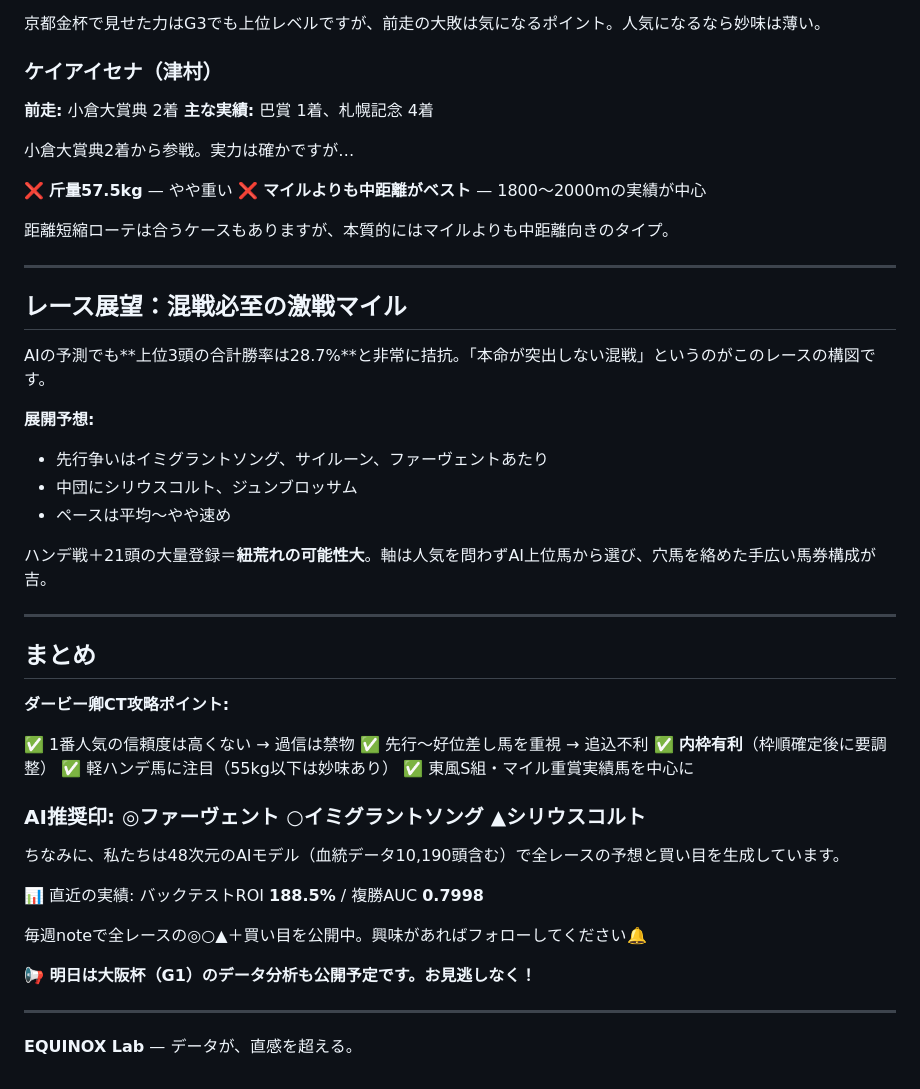
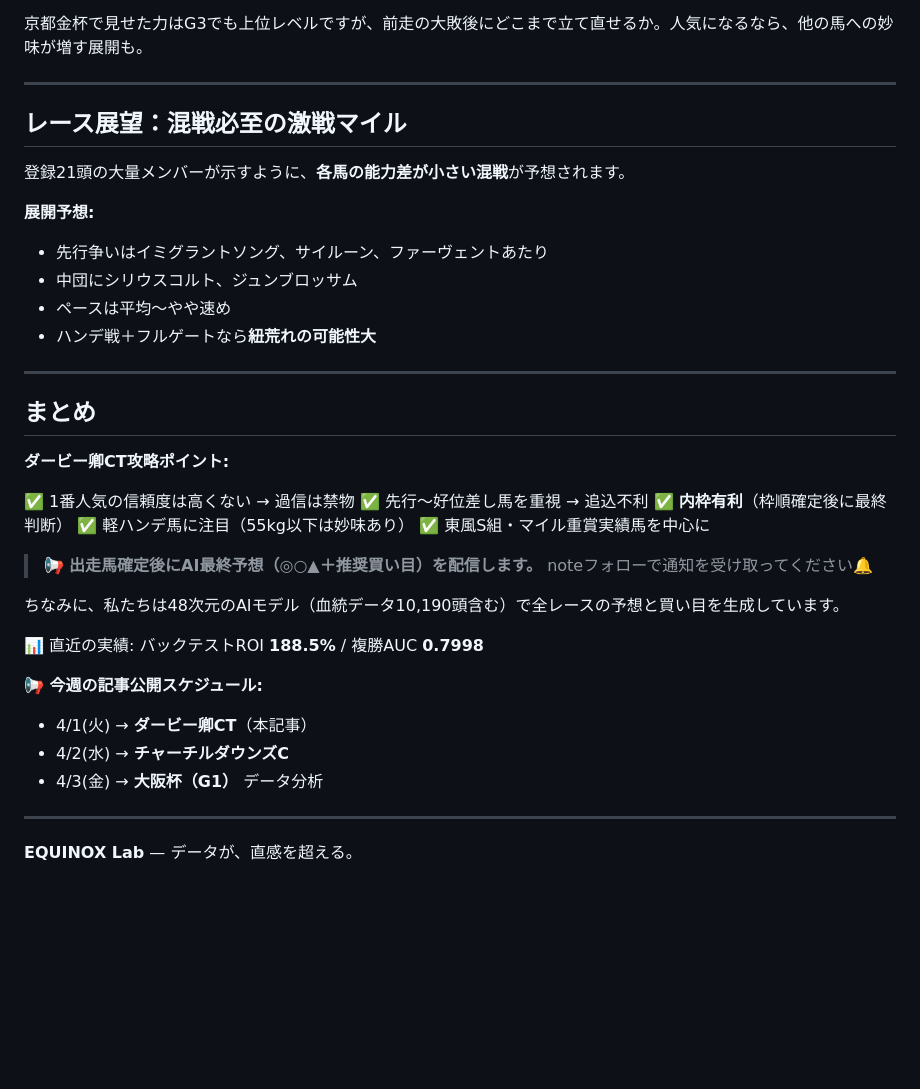
Before and after one commit to daiki0726m-oss/equinox-lab, a Markdown page: articles/derby_ct_2026.md, the part around one of its changes. GitHub-like rendering; blank space fills up the shorter version.

```diff
--- a/articles/derby_ct_2026.md
+++ b/articles/derby_ct_2026.md
@@ -119,31 +113,18 @@ OP特別を勝ち上がってきた上がり馬。**SI 96.8はメンバー中ト
 ❌ **減量騎手(☆佐々木)** — 重賞で減量騎手は統計的に苦戦
 
-京都金杯で見せた力はG3でも上位レベルですが、前走の大敗は気になるポイント。人気になるなら妙味は薄い。
-
-### ケイアイセナ（津村）
-
-**前走:** 小倉大賞典 2着
-**主な実績:** 巴賞 1着、札幌記念 4着
-
-小倉大賞典2着から参戦。実力は確かですが…
-
-❌ **斤量57.5kg** — やや重い
-❌ **マイルよりも中距離がベスト** — 1800〜2000mの実績が中心
-
-距離短縮ローテは合うケースもありますが、本質的にはマイルよりも中距離向きのタイプ。
+京都金杯で見せた力はG3でも上位レベルですが、前走の大敗後にどこまで立て直せるか。人気になるなら、他の馬への妙味が増す展開も。
 
 ---
 
 ## レース展望：混戦必至の激戦マイル
 
-AIの予測でも**上位3頭の合計勝率は28.7%**と非常に拮抗。「本命が突出しない混戦」というのがこのレースの構図です。
+登録21頭の大量メンバーが示すように、**各馬の能力差が小さい混戦**が予想されます。
 
 **展開予想:**
 - 先行争いはイミグラントソング、サイルーン、ファーヴェントあたり
 - 中団にシリウスコルト、ジュンブロッサム
 - ペースは平均〜やや速め
-
-ハンデ戦＋21頭の大量登録＝**紐荒れの可能性大**。軸は人気を問わずAI上位馬から選び、穴馬を絡めた手広い馬券構成が吉。
+- ハンデ戦＋フルゲートなら**紐荒れの可能性大**
 
 ---
 
@@ -153,19 +134,21 @@ AIの予測でも**上位3頭の合計勝率は28.7%**と非常に拮抗。「
 
 ✅ 1番人気の信頼度は高くない → 過信は禁物
 ✅ 先行〜好位差し馬を重視 → 追込不利
-✅ **内枠有利**（枠順確定後に要調整）
+✅ **内枠有利**（枠順確定後に最終判断）
 ✅ 軽ハンデ馬に注目（55kg以下は妙味あり）
 ✅ 東風S組・マイル重賞実績馬を中心に
 
-### AI推奨印: ◎ファーヴェント ○イミグラントソング ▲シリウスコルト
+> 📢 **出走馬確定後にAI最終予想（◎○▲＋推奨買い目）を配信します。**
+> noteフォローで通知を受け取ってください🔔
 
 ちなみに、私たちは48次元のAIモデル（血統データ10,190頭含む）で全レースの予想と買い目を生成しています。
 
 📊 直近の実績: バックテストROI **188.5%** / 複勝AUC **0.7998**
 
-毎週noteで全レースの◎○▲＋買い目を公開中。興味があればフォローしてください🔔
-
-**📢 明日は大阪杯（G1）のデータ分析も公開予定です。お見逃しなく！**
+**📢 今週の記事公開スケジュール:**
+- 4/1(火) → **ダービー卿CT**（本記事）
+- 4/2(水) → **チャーチルダウンズC**
+- 4/3(金) → **大阪杯（G1）** データ分析
 
 ---
 
```
Also changed, not shown: other parts of articles/derby_ct_2026.md (+27 -33 lines).
